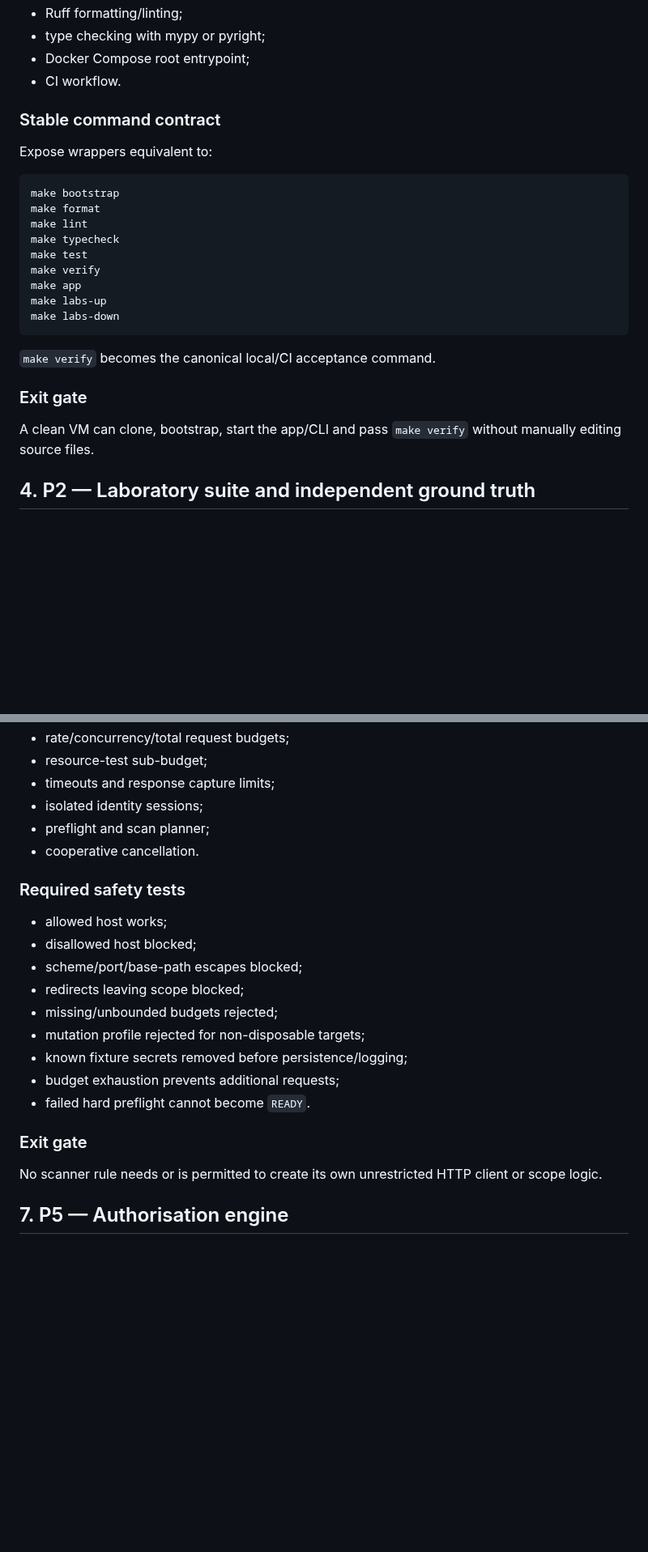
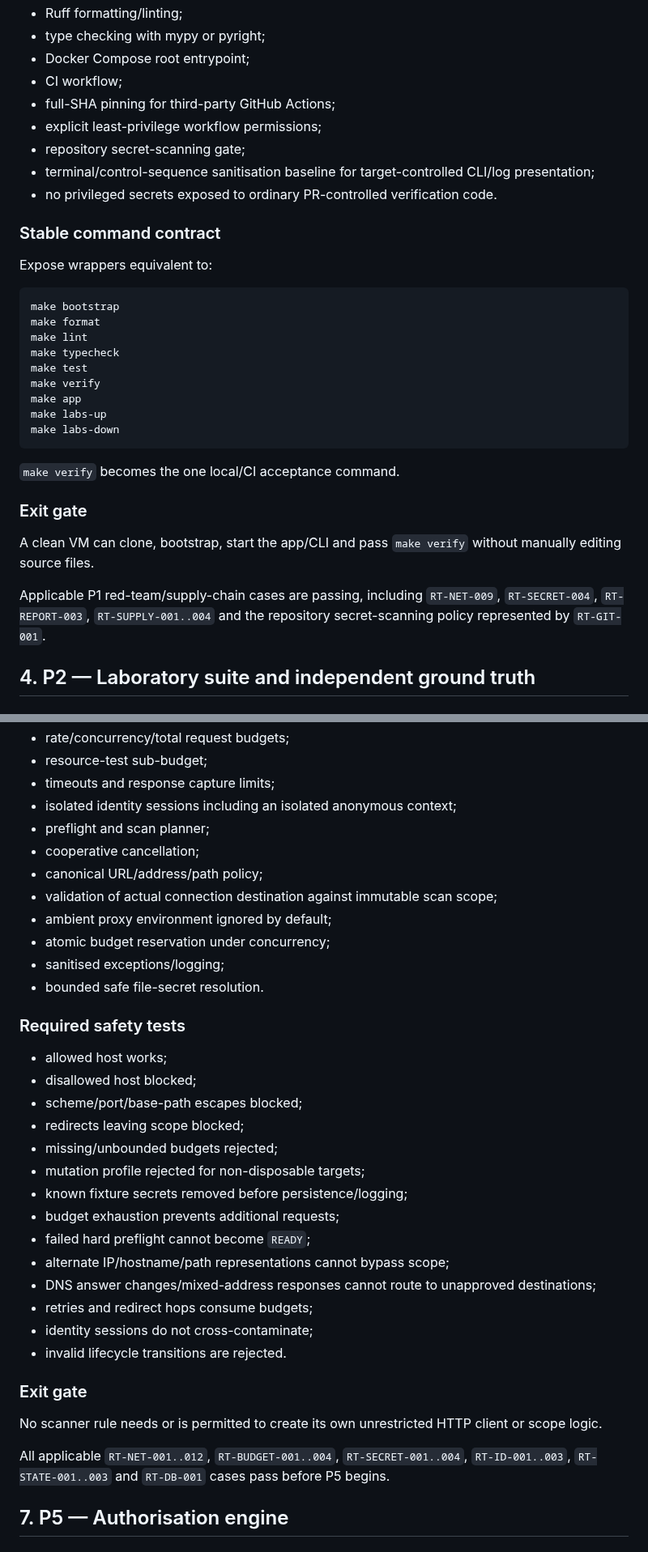
Before and after one commit to tafari3/Delicious-Dissertation, a Markdown page: docs/07-IMPLEMENTATION-PLAN.md, 2 parts joined by grey strips. Shown at 81% size. GitHub-like rendering; blank space fills up the shorter version.

Commit message:
docs: integrate adversarial gates into implementation roadmap

````diff
--- a/docs/07-IMPLEMENTATION-PLAN.md
+++ b/docs/07-IMPLEMENTATION-PLAN.md
@@ -79,7 +83,12 @@ migrations/
 - Ruff formatting/linting;
 - type checking with mypy or pyright;
 - Docker Compose root entrypoint;
-- CI workflow.
+- CI workflow;
+- full-SHA pinning for third-party GitHub Actions;
+- explicit least-privilege workflow permissions;
+- repository secret-scanning gate;
+- terminal/control-sequence sanitisation baseline for target-controlled CLI/log presentation;
+- no privileged secrets exposed to ordinary PR-controlled verification code.
 
 ### Stable command contract
 
@@ -97,11 +106,13 @@ make labs-up
 make labs-down
 ```
 
-`make verify` becomes the canonical local/CI acceptance command.
+`make verify` becomes the one local/CI acceptance command.
 
 ### Exit gate
 
 A clean VM can clone, bootstrap, start the app/CLI and pass `make verify` without manually editing source files.
+
+Applicable P1 red-team/supply-chain cases are passing, including `RT-NET-009`, `RT-SECRET-004`, `RT-REPORT-003`, `RT-SUPPLY-001..004` and the repository secret-scanning policy represented by `RT-GIT-001`.
 
 ## 4. P2 — Laboratory suite and independent ground truth
 
@@ -176,9 +196,15 @@ Implement every invariant required before any scanner rule can issue traffic.
 - rate/concurrency/total request budgets;
 - resource-test sub-budget;
 - timeouts and response capture limits;
-- isolated identity sessions;
+- isolated identity sessions including an isolated anonymous context;
 - preflight and scan planner;
-- cooperative cancellation.
+- cooperative cancellation;
+- canonical URL/address/path policy;
+- validation of actual connection destination against immutable scan scope;
+- ambient proxy environment ignored by default;
+- atomic budget reservation under concurrency;
+- sanitised exceptions/logging;
+- bounded safe file-secret resolution.
 
 ### Required safety tests
 
@@ -190,11 +216,18 @@ Implement every invariant required before any scanner rule can issue traffic.
 - mutation profile rejected for non-disposable targets;
 - known fixture secrets removed before persistence/logging;
 - budget exhaustion prevents additional requests;
-- failed hard preflight cannot become `READY`.
+- failed hard preflight cannot become `READY`;
+- alternate IP/hostname/path representations cannot bypass scope;
+- DNS answer changes/mixed-address responses cannot route to unapproved destinations;
+- retries and redirect hops consume budgets;
+- identity sessions do not cross-contaminate;
+- invalid lifecycle transitions are rejected.
 
 ### Exit gate
 
 No scanner rule needs or is permitted to create its own unrestricted HTTP client or scope logic.
+
+All applicable `RT-NET-001..012`, `RT-BUDGET-001..004`, `RT-SECRET-001..004`, `RT-ID-001..003`, `RT-STATE-001..003` and `RT-DB-001` cases pass before P5 begins.
 
 ## 7. P5 — Authorisation engine
 
````
Also changed, not shown: other parts of docs/07-IMPLEMENTATION-PLAN.md (+67 -12 lines).
